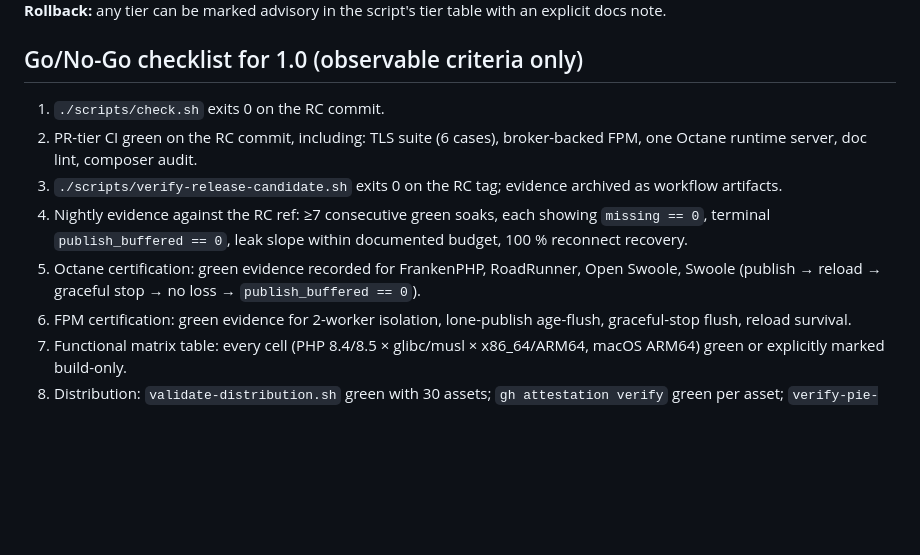
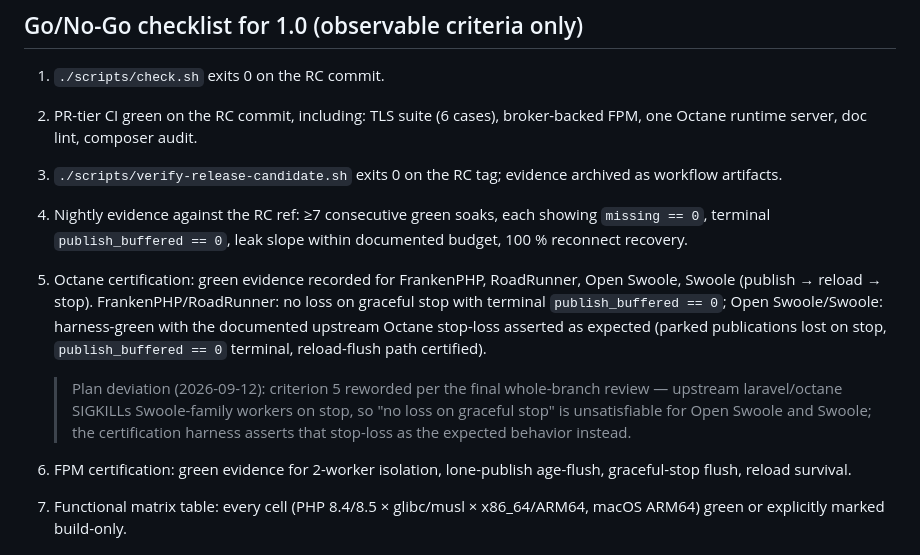
Before and after one commit to Goopil/php-rabbit-rs, a Markdown page: docs/plans/2026-09-11-v1-readiness-remediation-plan.md, the part around the change. Drawn GitHub-style; blank space fills up the shorter version.

```diff
--- a/docs/plans/2026-09-11-v1-readiness-remediation-plan.md
+++ b/docs/plans/2026-09-11-v1-readiness-remediation-plan.md
@@ -207,7 +207,9 @@ Local gate green (fmt, clippy, 418 nextest tests, composer validate, Pint, PHPSt
 2. PR-tier CI green on the RC commit, including: TLS suite (6 cases), broker-backed FPM, one Octane runtime server, doc lint, composer audit.
 3. `./scripts/verify-release-candidate.sh` exits 0 on the RC tag; evidence archived as workflow artifacts.
 4. Nightly evidence against the RC ref: ≥7 consecutive green soaks, each showing `missing == 0`, terminal `publish_buffered == 0`, leak slope within documented budget, 100 % reconnect recovery.
-5. Octane certification: green evidence recorded for FrankenPHP, RoadRunner, Open Swoole, Swoole (publish → reload → graceful stop → no loss → `publish_buffered == 0`).
+5. Octane certification: green evidence recorded for FrankenPHP, RoadRunner, Open Swoole, Swoole (publish → reload → stop). FrankenPHP/RoadRunner: no loss on graceful stop with terminal `publish_buffered == 0`; Open Swoole/Swoole: harness-green with the documented upstream Octane stop-loss asserted as expected (parked publications lost on stop, `publish_buffered == 0` terminal, reload-flush path certified).
+
+   > Plan deviation (2026-09-12): criterion 5 reworded per the final whole-branch review — upstream laravel/octane SIGKILLs Swoole-family workers on stop, so "no loss on graceful stop" is unsatisfiable for Open Swoole and Swoole; the certification harness asserts that stop-loss as the expected behavior instead.
 6. FPM certification: green evidence for 2-worker isolation, lone-publish age-flush, graceful-stop flush, reload survival.
 7. Functional matrix table: every cell (PHP 8.4/8.5 × glibc/musl × x86_64/ARM64, macOS ARM64) green or explicitly marked build-only.
 8. Distribution: `validate-distribution.sh` green with 30 assets; `gh attestation verify` green per asset; `verify-pie-install` + upgrade/rollback green; each install cell passes `amqp-smoke.sh`.
```
Also changed, not shown: docs/release-checklist.md (+10 -2 lines).
